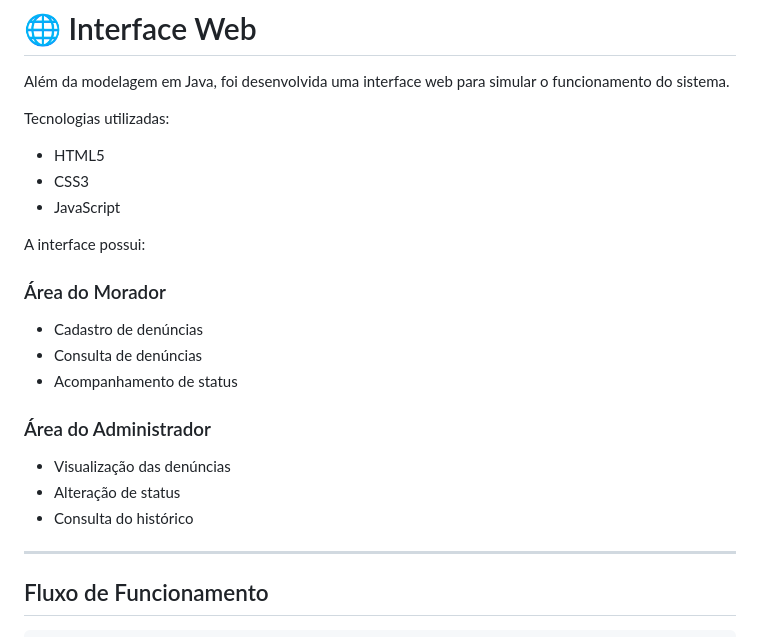
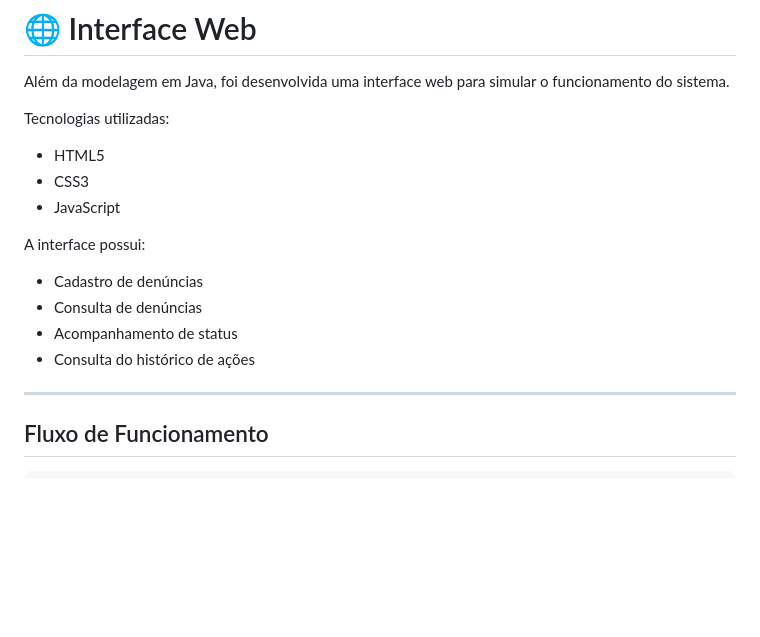
Before and after one commit to nataliarodriguesz/aep-denuncias-urbanas, a Markdown page: README.md, the part around the change. GitHub-like rendering; blank space fills up the shorter version.

Commit message:
Correção da interface web

```diff
--- a/README.md
+++ b/README.md
@@ -240,17 +240,10 @@ Tecnologias utilizadas:
 
 A interface possui:
 
-### Área do Morador
-
 - Cadastro de denúncias
 - Consulta de denúncias
 - Acompanhamento de status
-
-### Área do Administrador
-
-- Visualização das denúncias
-- Alteração de status
-- Consulta do histórico
+- Consulta do histórico de ações
 
 ---
 
```
